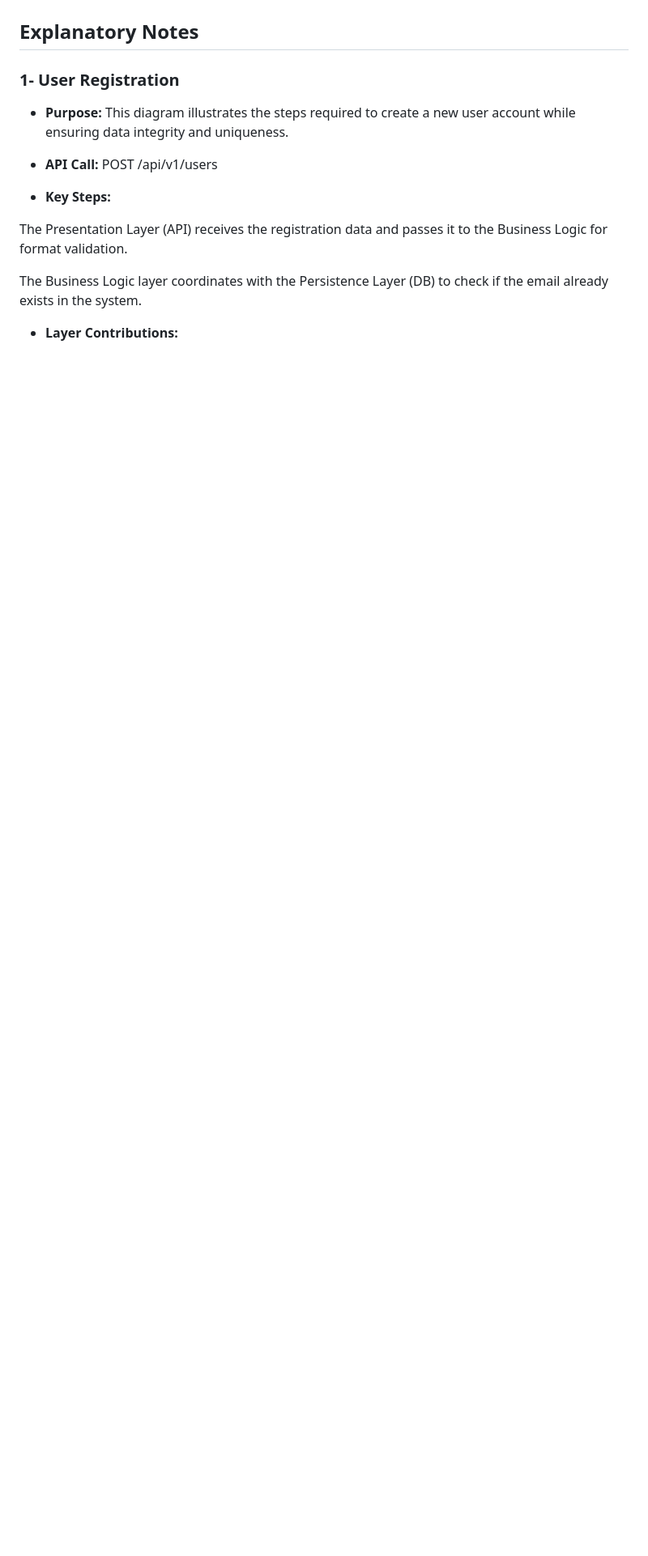
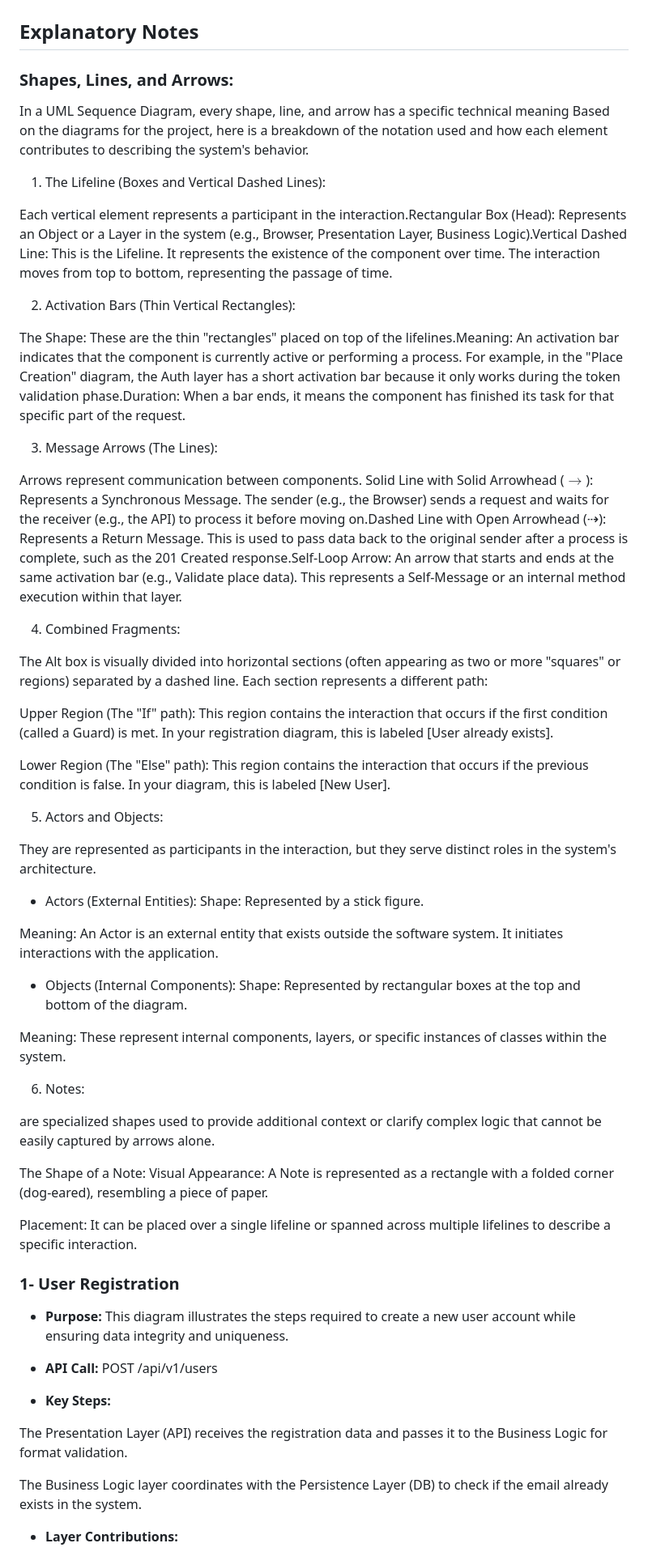
Before and after one commit to Fai-Web-Lab/holbertonschool-hbnb, a Markdown page: part1/Sequence_Diagrams.md, the part around one of its changes. Shown at 81% size. GitHub-like rendering; blank space fills up the shorter version.

Commit message:
Updating sequence diagram file

```diff
--- a/part1/Sequence_Diagrams.md
+++ b/part1/Sequence_Diagrams.md
@@ -25,6 +25,56 @@
 ![Fetching a List of Places Sequence Diagram](https://github.com/Fai-Web-Lab/holbertonschool-hbnb/blob/357cd40047a7d64675e516357b61a1563686f6d4/part1/Fetching%20a%20List%20of%20Places.png?raw=true)
 
 ## Explanatory Notes
+
+### Shapes, Lines, and Arrows:
+In a UML Sequence Diagram, every shape, line, and arrow has a specific technical meaning Based on the diagrams for the project, here is a breakdown of the notation used and how each element contributes to describing the system's behavior.
+
+1. The Lifeline (Boxes and Vertical Dashed Lines):
+
+Each vertical element represents a participant in the interaction.Rectangular Box (Head): Represents an Object or a Layer in the system (e.g., Browser, Presentation Layer, Business Logic).Vertical Dashed Line: This is the Lifeline. It represents the existence of the component over time. The interaction moves from top to bottom, representing the passage of time.
+
+2. Activation Bars (Thin Vertical Rectangles):
+
+The Shape: These are the thin "rectangles" placed on top of the lifelines.Meaning: An activation bar indicates that the component is currently active or performing a process. For example, in the "Place Creation" diagram, the Auth layer has a short activation bar because it only works during the token validation phase.Duration: When a bar ends, it means the component has finished its task for that specific part of the request.
+
+3. Message Arrows (The Lines):
+
+Arrows represent communication between components. Solid Line with Solid Arrowhead ($\rightarrow$): Represents a Synchronous Message. The sender (e.g., the Browser) sends a request and waits for the receiver (e.g., the API) to process it before moving on.Dashed Line with Open Arrowhead ($\dashrightarrow$): Represents a Return Message. This is used to pass data back to the original sender after a process is complete, such as the 201 Created response.Self-Loop Arrow: An arrow that starts and ends at the same activation bar (e.g., Validate place data). This represents a Self-Message or an internal method execution within that layer.
+
+4. Combined Fragments:
+
+The Alt box is visually divided into horizontal sections (often appearing as two or more "squares" or regions) separated by a dashed line. Each section represents a different path:
+
+Upper Region (The "If" path): This region contains the interaction that occurs if the first condition (called a Guard) is met. In your registration diagram, this is labeled [User already exists].
+
+Lower Region (The "Else" path): This region contains the interaction that occurs if the previous condition is false. In your diagram, this is labeled [New User].
+
+5. Actors and Objects:
+
+They are represented as participants in the interaction, but they serve distinct roles in the system's architecture.
+
+- Actors (External Entities):
+Shape: Represented by a stick figure.
+
+Meaning: An Actor is an external entity that exists outside the software system. It initiates interactions with the application.
+
+- Objects (Internal Components):
+Shape: Represented by rectangular boxes at the top and bottom of the diagram.
+
+Meaning: These represent internal components, layers, or specific instances of classes within the system.
+
+6. Notes:
+
+are specialized shapes used to provide additional context or clarify complex logic that cannot be easily captured by arrows alone.
+
+The Shape of a Note:
+Visual Appearance: A Note is represented as a rectangle with a folded corner (dog-eared), resembling a piece of paper.
+
+Placement: It can be placed over a single lifeline or spanned across multiple lifelines to describe a specific interaction.
+
+
+
+
 ### 1- User Registration
 
 - **Purpose:**
```
Also changed, not shown: other parts of part1/Sequence_Diagrams.md (+2 -2 lines).
